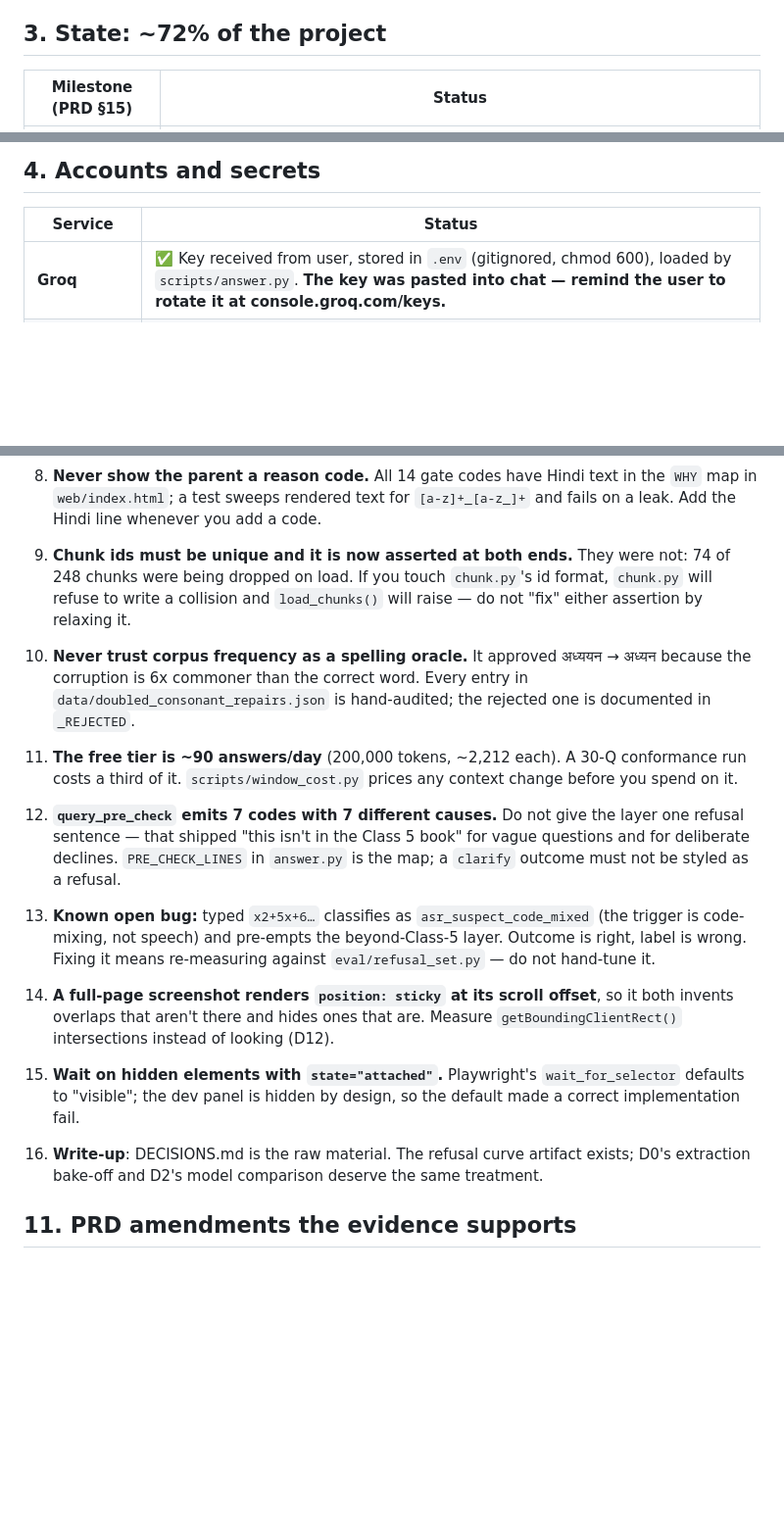
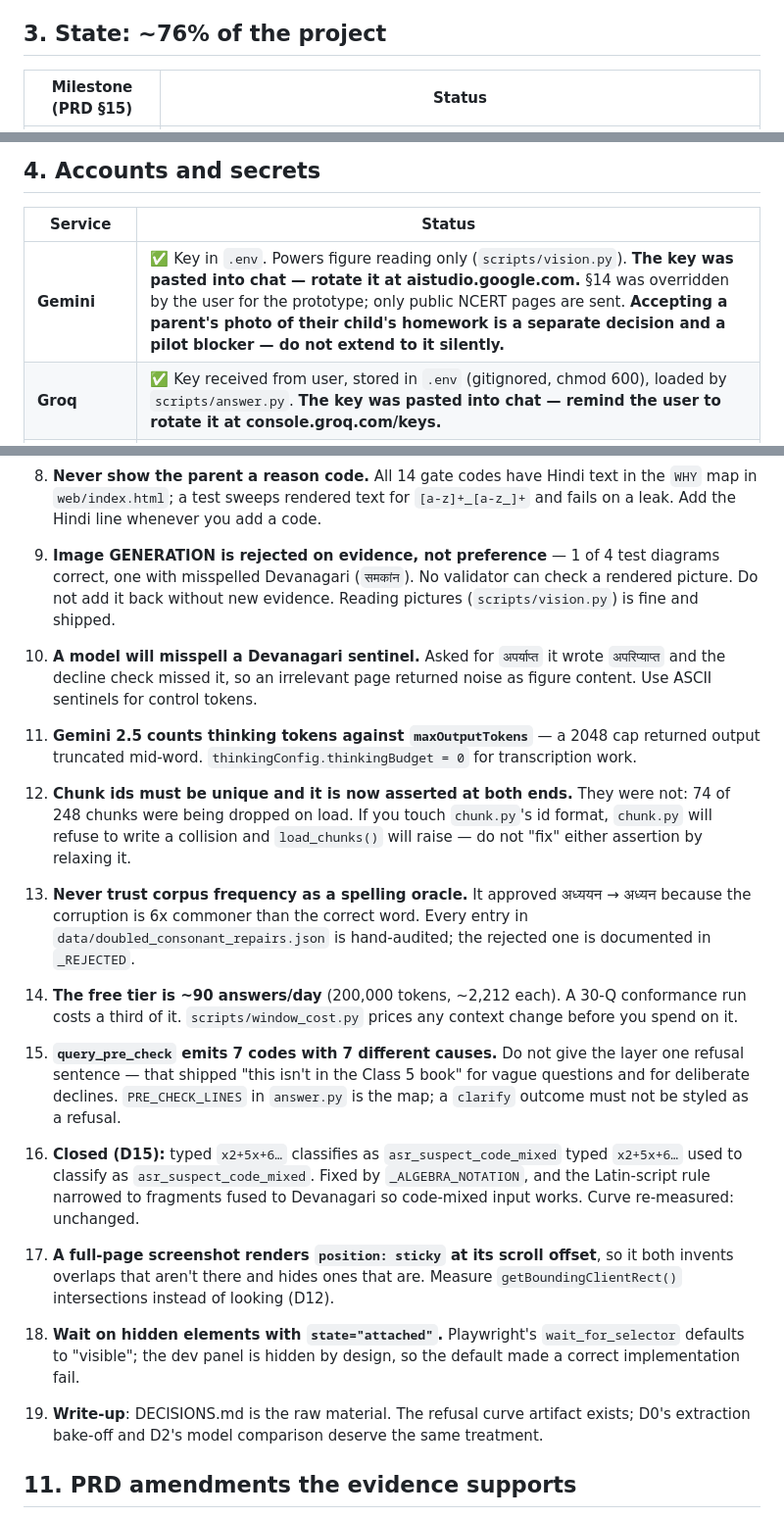
Before and after one commit to prradyumn/homework-saarthi, a Markdown page: HANDOFF.md, 3 parts joined by grey strips. Shown at 98% size. GitHub-like rendering; blank space fills up the shorter version.

Commit message:
handoff: 76%, Gemini scope and the vision traps
Records the Gemini key and the boundary drawn around it (public NCERT pages
only; a parent's photo of their child's homework is a separate decision and a
pilot blocker), and adds the traps worth not relearning: image generation is
rejected on measured evidence, a model will misspell a Devanagari control
token, and Gemini 2.5 spends thinking tokens out of maxOutputTokens.

Co-Authored-By: Claude Opus 5 (1M context) <noreply@anthropic.com>

```diff
--- a/HANDOFF.md
+++ b/HANDOFF.md
@@ -59,7 +59,7 @@ Google Doc link in the original brief needs auth — use the PDF.
 - **Never redistribute the textbook** — pages carry "© NCERT / not to be
   republished". `ingest/raw`, `ingest/pages`, `ingest/extracted` are gitignored.
 
-## 3. State: ~72% of the project
+## 3. State: ~76% of the project
 
 | Milestone (PRD §15) | Status |
 |---|---|
@@ -75,6 +75,7 @@ Google Doc link in the original brief needs auth — use the PDF.
 
 | Service | Status |
 |---|---|
+| **Gemini** | ✅ Key in `.env`. Powers figure reading only (`scripts/vision.py`). **The key was pasted into chat — rotate it at aistudio.google.com.** §14 was overridden by the user for the prototype; only public NCERT pages are sent. **Accepting a parent's photo of their child's homework is a separate decision and a pilot blocker — do not extend to it silently.** |
 | **Groq** | ✅ Key received from user, stored in `.env` (gitignored, chmod 600), loaded by `scripts/answer.py`. **The key was pasted into chat — remind the user to rotate it at console.groq.com/keys.** |
 | Supabase | ❌ Not yet. User said "later we will also set a postgres and supabase". Retrieval runs on a local numpy index (`ingest/index_combined.npz`) which is fine for now. |
 | Bhashini | ❌ **This is the only thing blocking voice.** Code is written and wired (`scripts/bhashini.py`); register free for non-commercial use at bhashini.gov.in (ULCA portal) and put `BHASHINI_USER_ID` + `BHASHINI_API_KEY` in `.env`. Everything degrades cleanly without them. |
@@ -316,39 +317,52 @@ cd "/Users/pradyumnawasthi/homework saarthi"
    the `WHY` map in `web/index.html`; a test sweeps rendered text for
    `[a-z]+_[a-z_]+` and fails on a leak. Add the Hindi line whenever you add a code.
 
-9. **Chunk ids must be unique and it is now asserted at both ends.** They were
+9. **Image GENERATION is rejected on evidence, not preference** — 1 of 4 test
+   diagrams correct, one with misspelled Devanagari (`समकांन`). No validator can
+   check a rendered picture. Do not add it back without new evidence. Reading
+   pictures (`scripts/vision.py`) is fine and shipped.
+
+10. **A model will misspell a Devanagari sentinel.** Asked for `अपर्याप्त` it
+   wrote `अपरिप्याप्त` and the decline check missed it, so an irrelevant page
+   returned noise as figure content. Use ASCII sentinels for control tokens.
+
+11. **Gemini 2.5 counts thinking tokens against `maxOutputTokens`** — a 2048 cap
+   returned output truncated mid-word. `thinkingConfig.thinkingBudget = 0` for
+   transcription work.
+
+12. **Chunk ids must be unique and it is now asserted at both ends.** They were
    not: 74 of 248 chunks were being dropped on load. If you touch `chunk.py`'s id
    format, `chunk.py` will refuse to write a collision and `load_chunks()` will
    raise — do not "fix" either assertion by relaxing it.
 
-10. **Never trust corpus frequency as a spelling oracle.** It approved
+13. **Never trust corpus frequency as a spelling oracle.** It approved
    अध्ययन → अध्यन because the corruption is 6x commoner than the correct word.
    Every entry in `data/doubled_consonant_repairs.json` is hand-audited; the
    rejected one is documented in `_REJECTED`.
 
-11. **The free tier is ~90 answers/day** (200,000 tokens, ~2,212 each). A 30-Q
+14. **The free tier is ~90 answers/day** (200,000 tokens, ~2,212 each). A 30-Q
    conformance run costs a third of it. `scripts/window_cost.py` prices any
    context change before you spend on it.
 
-12. **`query_pre_check` emits 7 codes with 7 different causes.** Do not give the
+15. **`query_pre_check` emits 7 codes with 7 different causes.** Do not give the
    layer one refusal sentence — that shipped "this isn't in the Class 5 book" for
    vague questions and for deliberate declines. `PRE_CHECK_LINES` in `answer.py`
    is the map; a `clarify` outcome must not be styled as a refusal.
 
-13. **Known open bug:** typed `x2+5x+6…` classifies as `asr_suspect_code_mixed`
-   (the trigger is code-mixing, not speech) and pre-empts the beyond-Class-5
-   layer. Outcome is right, label is wrong. Fixing it means re-measuring against
-   `eval/refusal_set.py` — do not hand-tune it.
+16. **Closed (D15):** typed `x2+5x+6…` classifies as `asr_suspect_code_mixed`
+   typed `x2+5x+6…` used to classify as `asr_suspect_code_mixed`. Fixed by
+   `_ALGEBRA_NOTATION`, and the Latin-script rule narrowed to fragments fused to
+   Devanagari so code-mixed input works. Curve re-measured: unchanged.
 
-14. **A full-page screenshot renders `position: sticky` at its scroll offset**, so
+17. **A full-page screenshot renders `position: sticky` at its scroll offset**, so
    it both invents overlaps that aren't there and hides ones that are. Measure
    `getBoundingClientRect()` intersections instead of looking (D12).
 
-15. **Wait on hidden elements with `state="attached"`.** Playwright's
+18. **Wait on hidden elements with `state="attached"`.** Playwright's
    `wait_for_selector` defaults to "visible"; the dev panel is hidden by design,
    so the default made a correct implementation fail.
 
-16. **Write-up**: DECISIONS.md is the raw material. The refusal curve artifact exists;
+19. **Write-up**: DECISIONS.md is the raw material. The refusal curve artifact exists;
    D0's extraction bake-off and D2's model comparison deserve the same treatment.
 
 ## 11. PRD amendments the evidence supports
```
